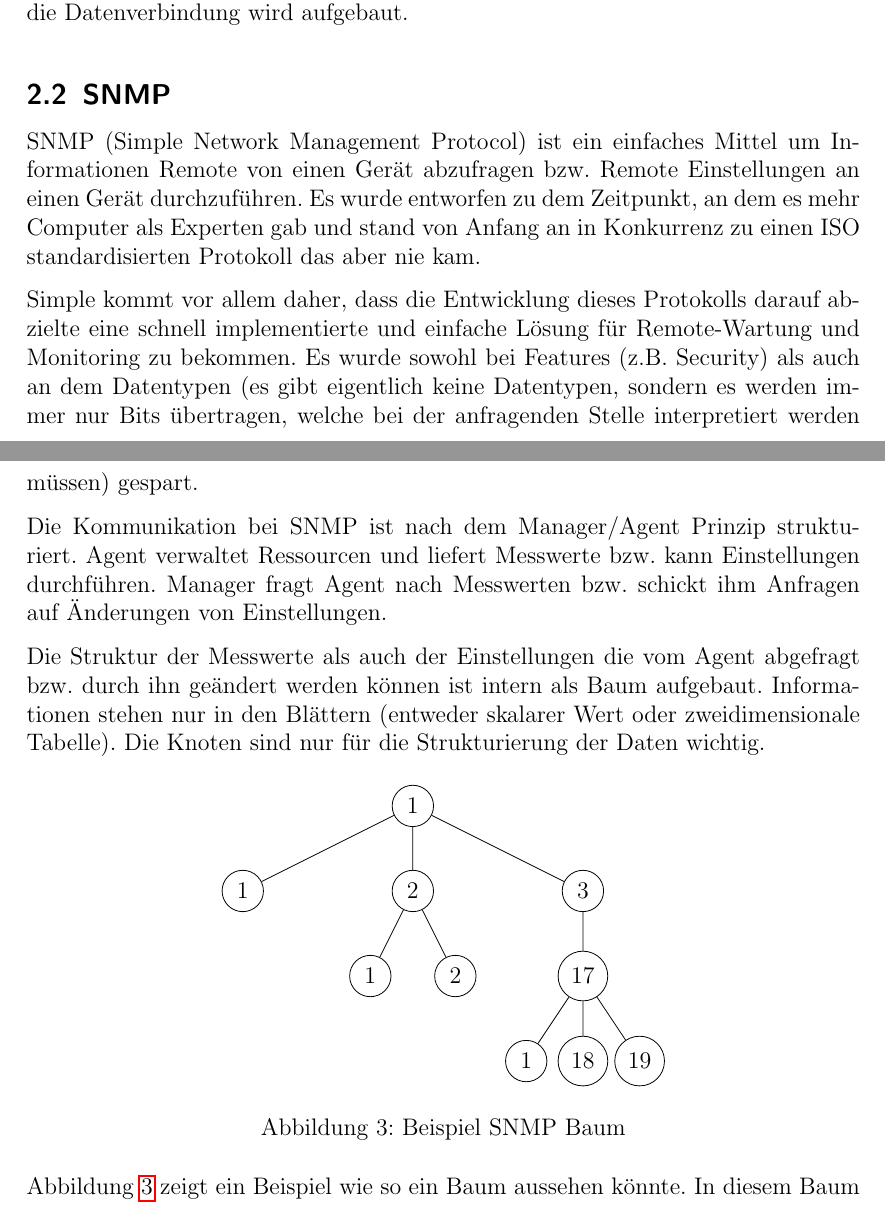
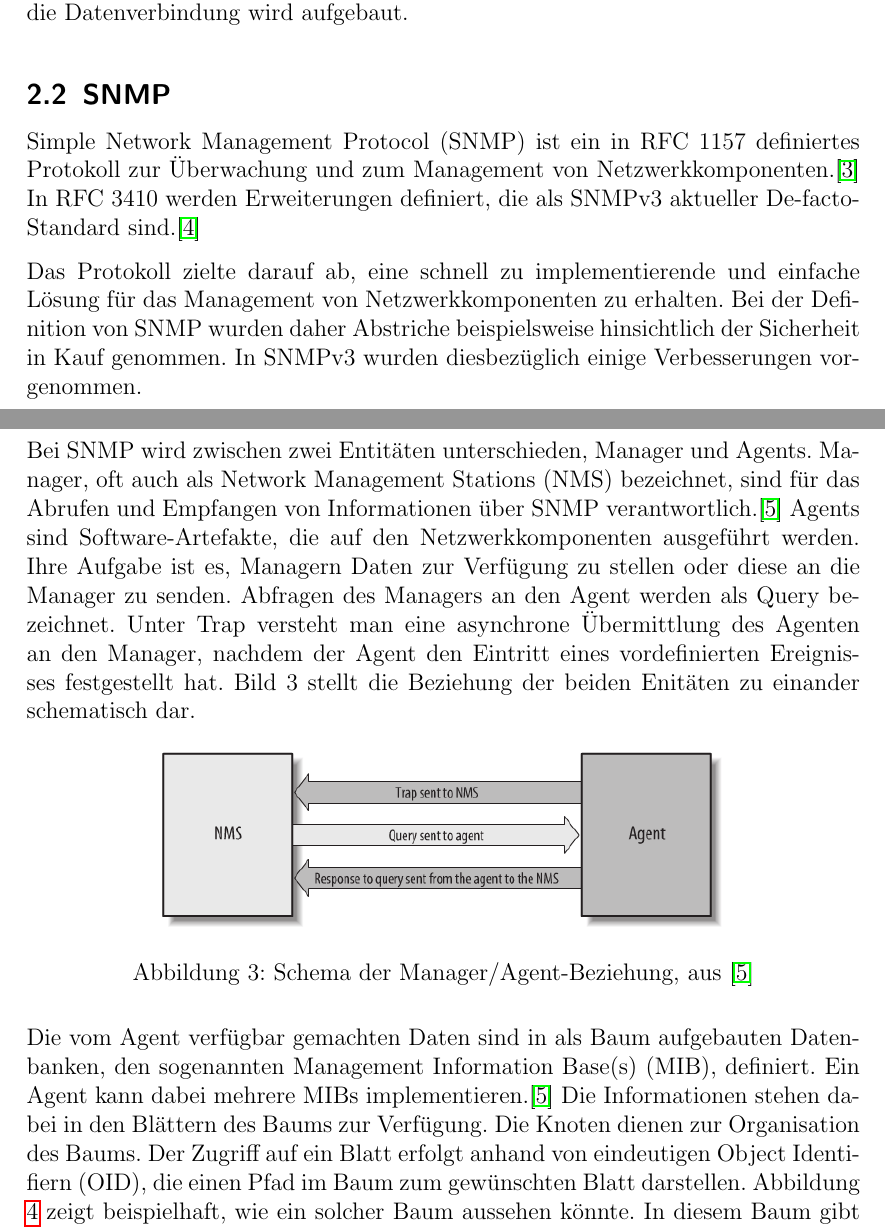
Before and after one commit to Arcticwolf/PoE-SNMP-Tool, a LaTeX document (documentation/documentation.tex, which reads documentation/sections/basics.tex): two parts of pages 5 and 6 of 16 before the commit and two parts of pages 5 and 6 of 17 after it, joined at a grey line, cut so that both start at the same text. Compiled offline with pdfLaTeX.

Commit message:
Modified SNMP part in documentation

```diff
--- a/documentation/documentation.tex
+++ b/documentation/documentation.tex
@@ -13,7 +13,7 @@
 \usepackage{placeins}
 \usepackage{capt-of}
 
-\title{Power-over-Ethernet SNMP Diagnose Tool}
+\title{Power-over-Ethernet SNMP Monitoring Tool}
 \subtitle{Computer Networks - Group 1}
 \author{Roman Khassraf (0827800)\\ Felix Mayerhuber (0825283) \\ Christopher Morrent (0925960) \\ Christoph Wachter }
 \date{\today}
--- a/documentation/sections/basics.tex
+++ b/documentation/sections/basics.tex
@@ -68,15 +68,22 @@ Hier wird mit kleiner Stromstärke geprüft ob der Empfänger einen gewissen Str
 
 \subsection{SNMP}
 \label{sec:SNMP}
-SNMP (Simple Network Management Protocol) ist ein einfaches Mittel um Informationen Remote von einen Gerät abzufragen bzw. Remote Einstellungen an einen Gerät durchzuführen. Es wurde entworfen zu dem Zeitpunkt, an dem es mehr Computer als Experten gab und stand von Anfang an in Konkurrenz zu einen ISO standardisierten Protokoll das aber nie kam.
+Simple Network Management Protocol (SNMP) ist ein in RFC 1157 definiertes Protokoll zur Überwachung und zum Management von Netzwerkkomponenten.\cite{rfc1157} In RFC 3410 werden Erweiterungen definiert, die als SNMPv3 aktueller De-facto-Standard sind.\cite{rfc3410}
 
-Simple kommt vor allem daher, dass die Entwicklung dieses Protokolls darauf abzielte eine schnell implementierte und einfache Lösung für Remote-Wartung und Monitoring zu bekommen. Es wurde sowohl bei Features (z.B. Security) als auch an dem Datentypen (es gibt eigentlich keine Datentypen, sondern es werden immer nur Bits übertragen, welche bei der anfragenden Stelle interpretiert werden müssen) gespart.
+Das Protokoll zielte darauf ab, eine schnell zu implementierende und einfache Lösung für das Management von Netzwerkkomponenten zu erhalten. Bei der Definition von SNMP wurden daher Abstriche beispielsweise hinsichtlich der Sicherheit in Kauf genommen. In SNMPv3 wurden diesbezüglich einige Verbesserungen vorgenommen.
 
-Die Kommunikation bei SNMP ist nach dem Manager/Agent Prinzip strukturiert. Agent verwaltet Ressourcen und liefert Messwerte bzw. kann Einstellungen durchführen. Manager fragt Agent nach Messwerten bzw. schickt ihm Anfragen auf Änderungen von Einstellungen.
+Bei SNMP wird zwischen zwei Entitäten unterschieden, Manager und Agents. Manager, oft auch als Network Management Stations (NMS) bezeichnet, sind für das Abrufen und Empfangen von Informationen über SNMP verantwortlich.\cite{essential-SNMP} Agents sind Software-Artefakte, die auf den Netzwerkkomponenten ausgeführt werden. Ihre Aufgabe ist es, Managern Daten zur Verfügung zu stellen oder diese an die Manager zu senden. Abfragen des Managers an den Agent werden als Query bezeichnet. Unter Trap versteht man eine asynchrone Übermittlung des Agenten an den Manager, nachdem der Agent den Eintritt eines vordefinierten Ereignisses festgestellt hat. Bild \ref*{fig:snmp-schema} stellt die Beziehung der beiden Enitäten zu einander schematisch dar.
 
-Die Struktur der Messwerte als auch der Einstellungen die vom Agent abgefragt bzw. durch ihn geändert werden können ist intern als Baum aufgebaut. Informationen stehen nur in den Blättern (entweder skalarer Wert oder zweidimensionale Tabelle). Die Knoten sind nur für die Strukturierung der Daten wichtig.
+\begin{figure}[tbph]
+\centering
+\includegraphics[width=0.7\linewidth]{./figures/snmp-schema}
+\caption{Schema der Manager/Agent-Beziehung, aus \cite{essential-SNMP}}
+\label{fig:snmp-schema}
+\end{figure}
 
-\begin{figure}[h]
+Die vom Agent verfügbar gemachten Daten sind in als Baum aufgebauten Datenbanken, den sogenannten Management Information Base(s) (MIB), definiert. Ein Agent kann dabei mehrere MIBs implementieren.\cite{essential-SNMP} Die Informationen stehen dabei in den Blättern des Baums zur Verfügung. Die Knoten dienen zur Organisation des Baums. Der Zugriff auf ein Blatt erfolgt anhand von eindeutigen Object Identifiern (OID), die einen Pfad im Baum zum gewünschten Blatt darstellen. Abbildung \ref{fig:snmptree} zeigt beispielhaft, wie ein solcher Baum aussehen könnte. In diesem Baum gibt es insgesamt sechs Blätter, es kann somit auf sechs Daten zugegriffen werden. Die OID 1.3.17.18 verweist hierbei auf das mittlere Blatt des rechten Astes. Neben den OIDs werden in MIBs weitere Informationen wie zum Beispiel ein sprechender Name und ein Datentyp für das jeweilig beschriebene Objekt festgelegt.
+
+\begin{figure}[H]
   \begin{center}
     \begin{tikzpicture}[level/.style={sibling distance=30mm/#1}]
       \node [circle,draw] {$1$}
@@ -93,9 +100,8 @@ Die Struktur der Messwerte als auch der Einstellungen die vom Agent abgefragt bz
          }
        };
     \end{tikzpicture}
-    \caption{Beispiel SNMP Baum}
+    \caption{Beispiel eines MIB Baumes}
     \label{fig:snmptree}
   \end{center}
 \end{figure}
 
-Abbildung \ref{fig:snmptree} zeigt ein Beispiel wie so ein Baum aussehen könnte. In diesem Baum gibt es insgesamt 6 Blätter, also können 6 Werte mit Hilfe von SNMP gelesen bzw. geändert werden. Adressiert werden die Elemente mit ihrer OID, welcher einfach den Pfad bis zum Blatt beschreibt (bsp. 1.3.17.18).
```
Also changed, not shown: documentation/figures/snmp-schema.png (added), documentation/documentation.tex (6 more changed lines), documentation/sections/basics.tex (21 more changed lines).
